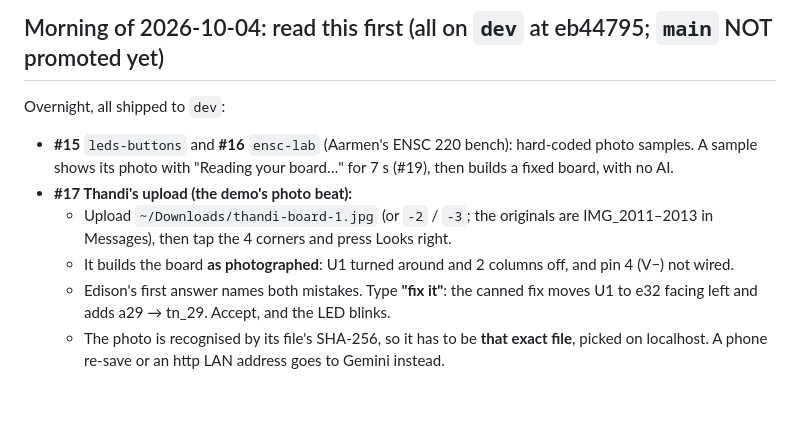
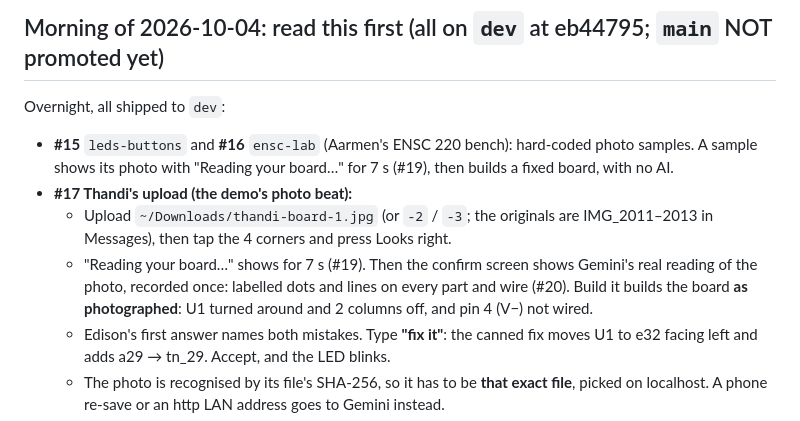
Before and after one commit to jessi-sidhu/EDISON, a Markdown page: docs/STATUS.md, the part around the change. Rendered like a GitHub page; blank space fills up the shorter version.

Commit message:
STATUS: the rehearsed upload's 7 s read and Gemini reading screen (#19, #20)
Closes #19
Closes #20

Co-Authored-By: Claude Opus 5.5 (1M context) <noreply@anthropic.com>

```diff
--- a/docs/STATUS.md
+++ b/docs/STATUS.md
@@ -9,7 +9,7 @@ Overnight, all shipped to `dev`:
 - **#15** `leds-buttons` and **#16** `ensc-lab` (Aarmen's ENSC 220 bench): hard-coded photo samples. A sample shows its photo with "Reading your board…" for 7 s (#19), then builds a fixed board, with no AI.
 - **#17 Thandi's upload (the demo's photo beat):**
   - Upload `~/Downloads/thandi-board-1.jpg` (or `-2` / `-3`; the originals are IMG_2011–2013 in Messages), then tap the 4 corners and press Looks right.
-  - It builds the board **as photographed**: U1 turned around and 2 columns off, and pin 4 (V−) not wired.
+  - "Reading your board…" shows for 7 s (#19). Then the confirm screen shows Gemini's real reading of the photo, recorded once: labelled dots and lines on every part and wire (#20). Build it builds the board **as photographed**: U1 turned around and 2 columns off, and pin 4 (V−) not wired.
   - Edison's first answer names both mistakes. Type **"fix it"**: the canned fix moves U1 to e32 facing left and adds a29 → tn_29. Accept, and the LED blinks.
   - The photo is recognised by its file's SHA-256, so it has to be **that exact file**, picked on localhost. A phone re-save or an http LAN address goes to Gemini instead.
   - The fix triggers on "fix", "correct", "repair" or "solve". It's also a sample tile, as a fallback.
```
